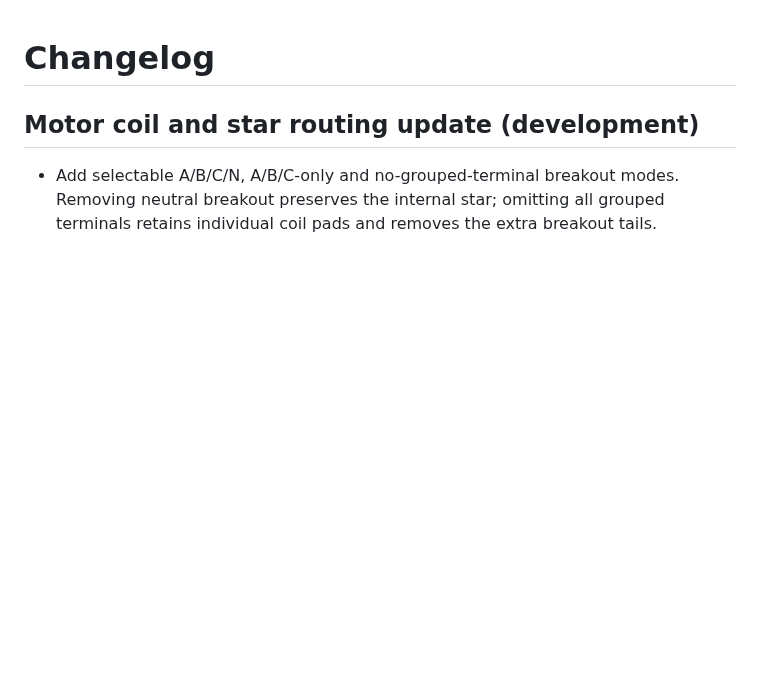
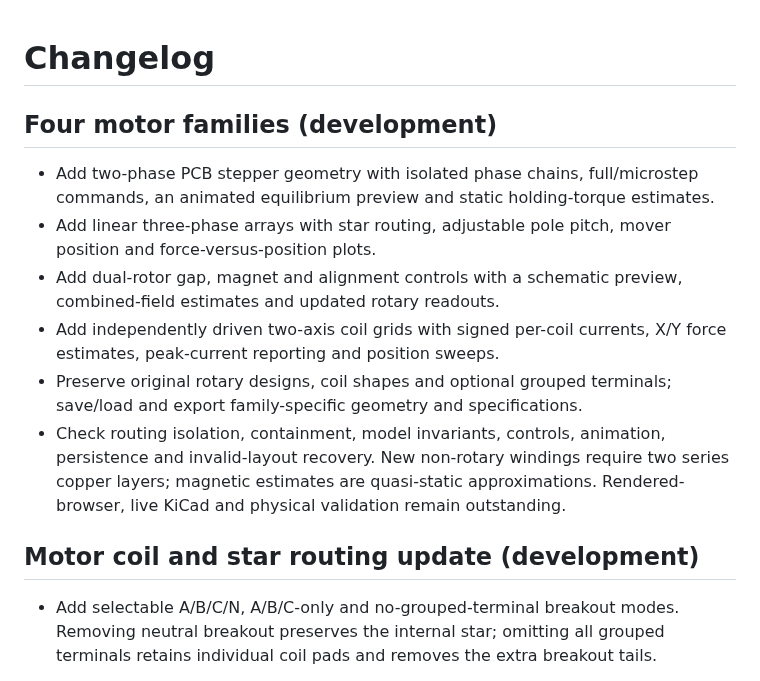
Before and after one commit to jonahsaunders/planar-studio, a Markdown page: CHANGELOG.md, the part around the change. Drawn GitHub-style; blank space fills up the shorter version.

```diff
--- a/CHANGELOG.md
+++ b/CHANGELOG.md
@@ -1,4 +1,21 @@
 # Changelog
+
+## Four motor families (development)
+
+- Add two-phase PCB stepper geometry with isolated phase chains, full/microstep
+  commands, an animated equilibrium preview and static holding-torque estimates.
+- Add linear three-phase arrays with star routing, adjustable pole pitch, mover
+  position and force-versus-position plots.
+- Add dual-rotor gap, magnet and alignment controls with a schematic preview,
+  combined-field estimates and updated rotary readouts.
+- Add independently driven two-axis coil grids with signed per-coil currents,
+  X/Y force estimates, peak-current reporting and position sweeps.
+- Preserve original rotary designs, coil shapes and optional grouped terminals;
+  save/load and export family-specific geometry and specifications.
+- Check routing isolation, containment, model invariants, controls, animation,
+  persistence and invalid-layout recovery. New non-rotary windings require two
+  series copper layers; magnetic estimates are quasi-static approximations.
+  Rendered-browser, live KiCad and physical validation remain outstanding.
 
 ## Motor coil and star routing update (development)
 
```
Also changed, not shown: README.md (+5 -2 lines), docs/motor-coils.md (+5 -2 lines), docs/motor-families.md (added, +166 -0 lines), docs/motor-families.png (added), 11 other files.
